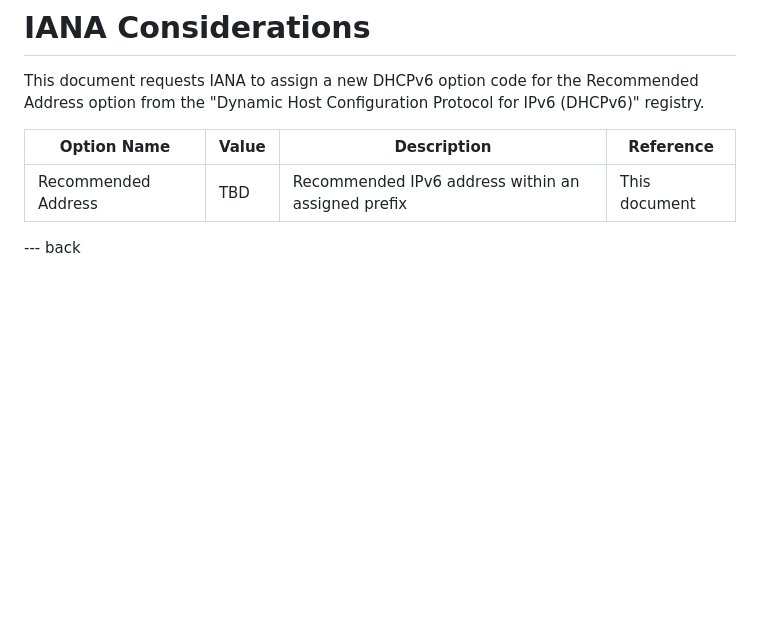
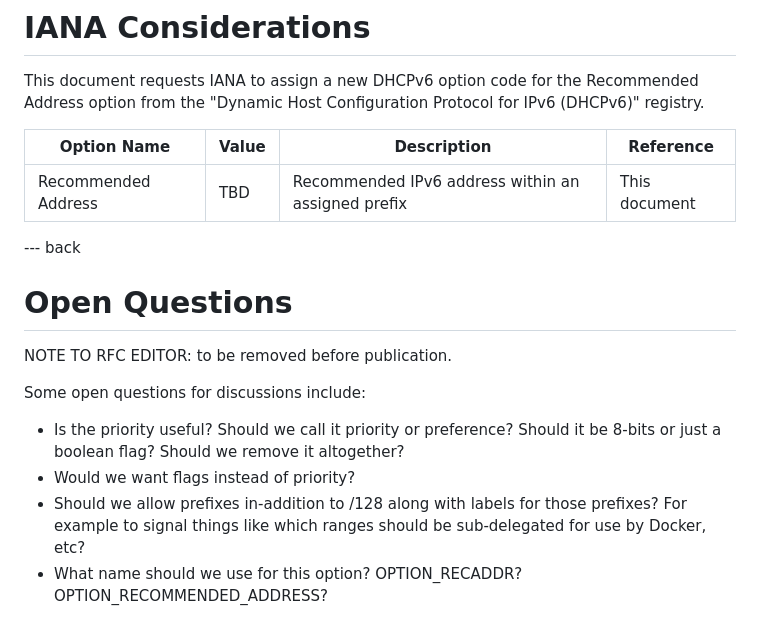
Before and after one commit to enygren/draft-nygren-dhc-recommended-ipv6-address, a Markdown page: draft-nygren-dhc-recommended-ipv6-address.md, the part around the change. Rendered like a GitHub page; blank space fills up the shorter version.

Commit message:
Add a section on open questions

```diff
--- a/draft-nygren-dhc-recommended-ipv6-address.md
+++ b/draft-nygren-dhc-recommended-ipv6-address.md
@@ -154,3 +154,14 @@ This document requests IANA to assign a new DHCPv6 option code for the Recommend
 | Recommended Address | TBD | Recommended IPv6 address within an assigned prefix | This document |
 
 --- back
+
+# Open Questions
+
+NOTE TO RFC EDITOR: to be removed before publication.
+
+Some open questions for discussions include:
+
+* Is the priority useful?  Should we call it priority or preference?  Should it be 8-bits or just a boolean flag? Should we remove it altogether?
+* Would we want flags instead of priority?
+* Should we allow prefixes in-addition to /128 along with labels for those prefixes? For example to signal things like which ranges should be sub-delegated for use by Docker, etc?
+* What name should we use for this option?  OPTION\_RECADDR? OPTION\_RECOMMENDED\_ADDRESS?
```
